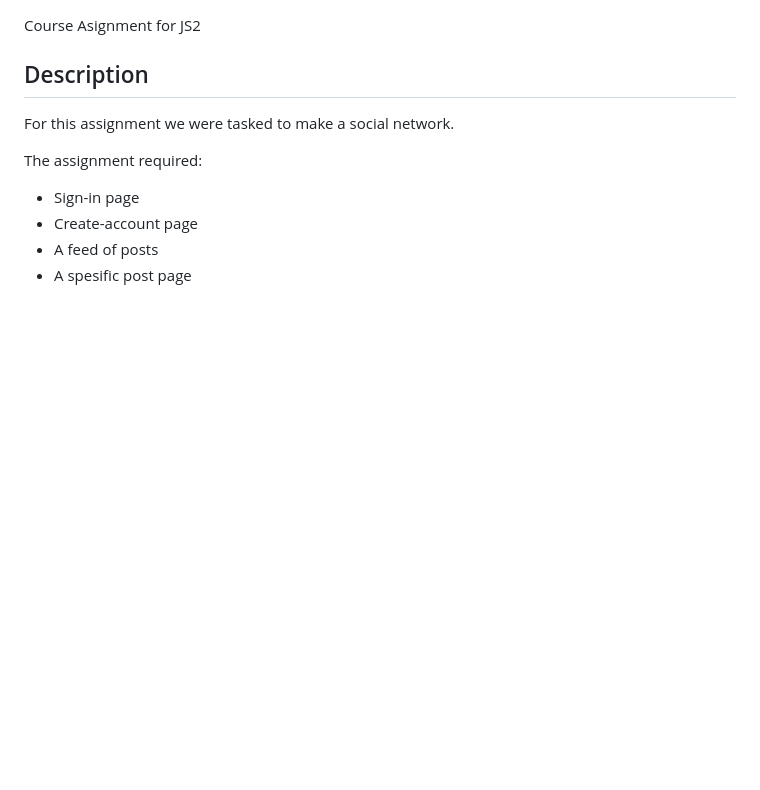
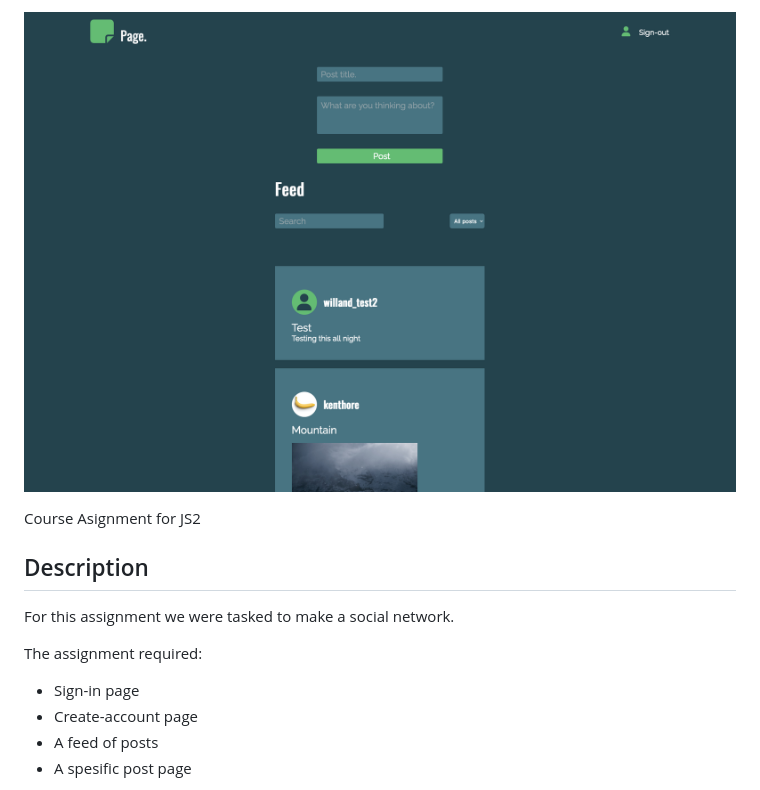
Before and after one commit to BishopWeyland/js2_ca, a Markdown page: README.MD, the part around the change. Rendered like a GitHub page; pictures changed too: readme/Skjermbilde 2023-03-12 kl. 22.02.58.png (added); blank space fills up the shorter version.

```diff
--- a/README.MD
+++ b/README.MD
@@ -1,3 +1,5 @@
+![image](./readme/Skjermbilde%202023-03-12%20kl.%2022.02.58.png)
+
 Course Asignment for JS2
 
 ## Description
```
Also changed, not shown: 1 other file.
